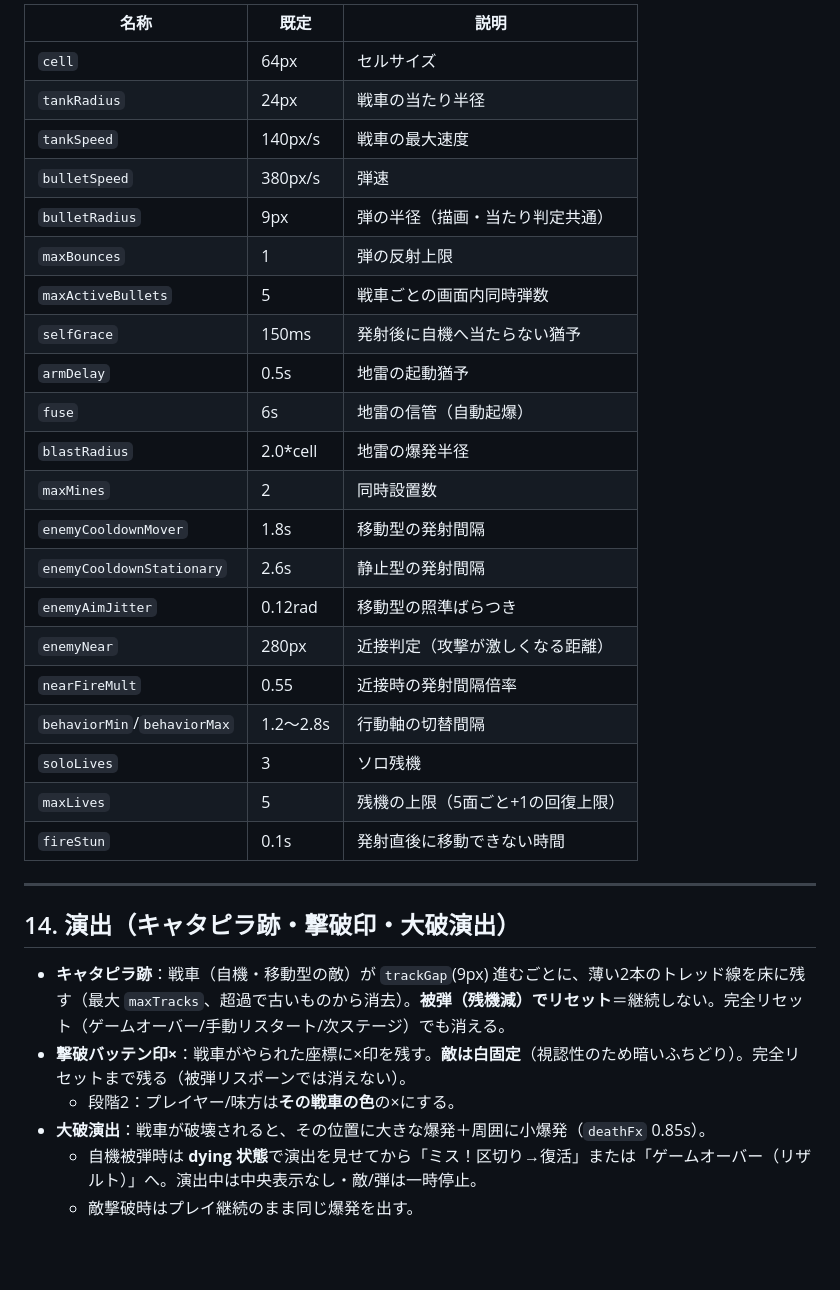
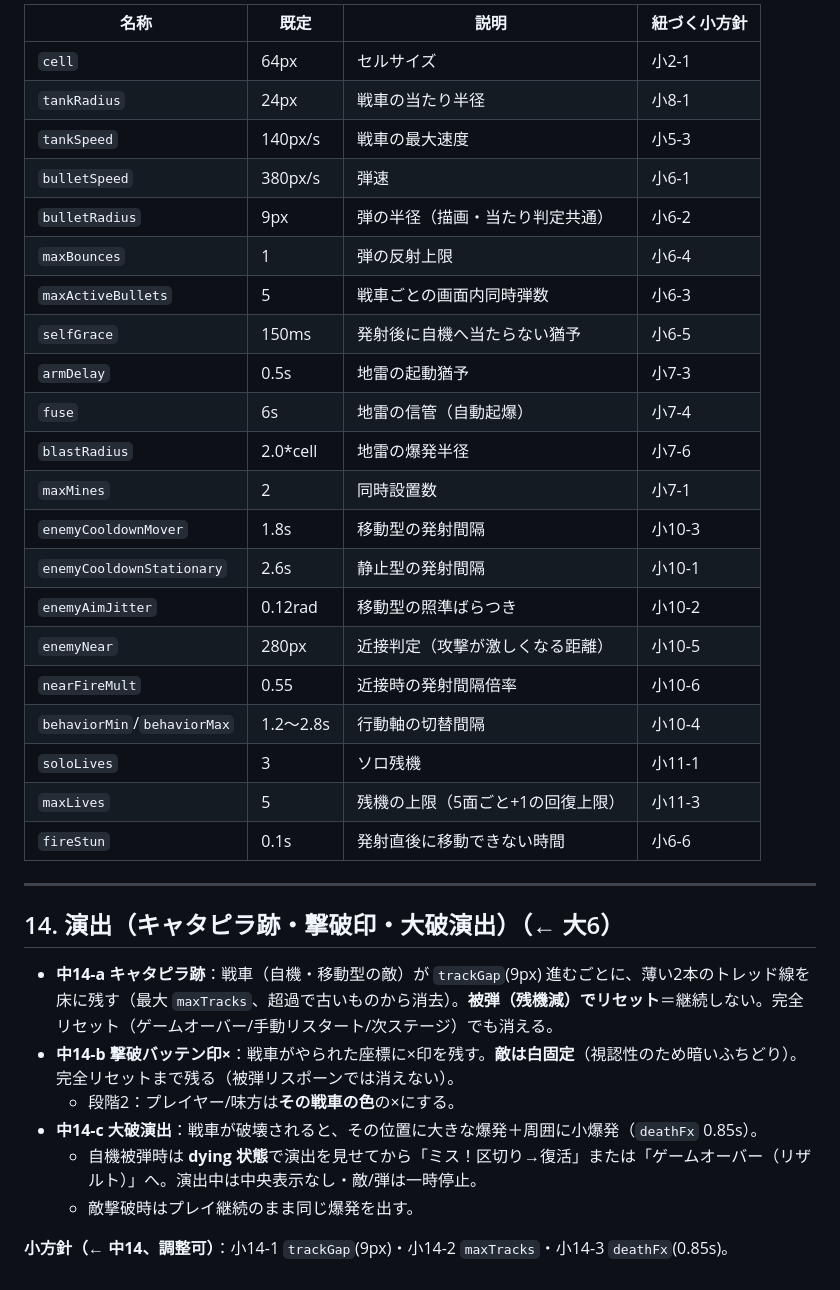
Before and after one commit to kokisato0085-cell/toytank, a Markdown page: docs/BasicDesign.md, the part around one of its changes. Drawn GitHub-style; blank space fills up the shorter version.

```diff
--- a/docs/BasicDesign.md
+++ b/docs/BasicDesign.md
@@ -226,34 +251,36 @@ ToyTank Maker を**先に実装**し、これで作った「標準ステージ1
 
-| 名称 | 既定 | 説明 |
-|---|---|---|
-| `cell` | 64px | セルサイズ |
-| `tankRadius` | 24px | 戦車の当たり半径 |
-| `tankSpeed` | 140px/s | 戦車の最大速度 |
-| `bulletSpeed` | 380px/s | 弾速 |
-| `bulletRadius` | 9px | 弾の半径（描画・当たり判定共通） |
-| `maxBounces` | 1 | 弾の反射上限 |
-| `maxActiveBullets` | 5 | 戦車ごとの画面内同時弾数 |
-| `selfGrace` | 150ms | 発射後に自機へ当たらない猶予 |
-| `armDelay` | 0.5s | 地雷の起動猶予 |
-| `fuse` | 6s | 地雷の信管（自動起爆） |
-| `blastRadius` | 2.0*cell | 地雷の爆発半径 |
-| `maxMines` | 2 | 同時設置数 |
-| `enemyCooldownMover` | 1.8s | 移動型の発射間隔 |
-| `enemyCooldownStationary` | 2.6s | 静止型の発射間隔 |
-| `enemyAimJitter` | 0.12rad | 移動型の照準ばらつき |
-| `enemyNear` | 280px | 近接判定（攻撃が激しくなる距離） |
-| `nearFireMult` | 0.55 | 近接時の発射間隔倍率 |
-| `behaviorMin`/`behaviorMax` | 1.2〜2.8s | 行動軸の切替間隔 |
-| `soloLives` | 3 | ソロ残機 |
-| `maxLives` | 5 | 残機の上限（5面ごと+1の回復上限） |
-| `fireStun` | 0.1s | 発射直後に移動できない時間 |
+| 名称 | 既定 | 説明 | 紐づく小方針 |
+|---|---|---|---|
+| `cell` | 64px | セルサイズ | 小2-1 |
+| `tankRadius` | 24px | 戦車の当たり半径 | 小8-1 |
+| `tankSpeed` | 140px/s | 戦車の最大速度 | 小5-3 |
+| `bulletSpeed` | 380px/s | 弾速 | 小6-1 |
+| `bulletRadius` | 9px | 弾の半径（描画・当たり判定共通） | 小6-2 |
+| `maxBounces` | 1 | 弾の反射上限 | 小6-4 |
+| `maxActiveBullets` | 5 | 戦車ごとの画面内同時弾数 | 小6-3 |
+| `selfGrace` | 150ms | 発射後に自機へ当たらない猶予 | 小6-5 |
+| `armDelay` | 0.5s | 地雷の起動猶予 | 小7-3 |
+| `fuse` | 6s | 地雷の信管（自動起爆） | 小7-4 |
+| `blastRadius` | 2.0*cell | 地雷の爆発半径 | 小7-6 |
+| `maxMines` | 2 | 同時設置数 | 小7-1 |
+| `enemyCooldownMover` | 1.8s | 移動型の発射間隔 | 小10-3 |
+| `enemyCooldownStationary` | 2.6s | 静止型の発射間隔 | 小10-1 |
+| `enemyAimJitter` | 0.12rad | 移動型の照準ばらつき | 小10-2 |
+| `enemyNear` | 280px | 近接判定（攻撃が激しくなる距離） | 小10-5 |
+| `nearFireMult` | 0.55 | 近接時の発射間隔倍率 | 小10-6 |
+| `behaviorMin`/`behaviorMax` | 1.2〜2.8s | 行動軸の切替間隔 | 小10-4 |
+| `soloLives` | 3 | ソロ残機 | 小11-1 |
+| `maxLives` | 5 | 残機の上限（5面ごと+1の回復上限） | 小11-3 |
+| `fireStun` | 0.1s | 発射直後に移動できない時間 | 小6-6 |
 
 ---
 
-## 14. 演出（キャタピラ跡・撃破印・大破演出）
-- **キャタピラ跡**：戦車（自機・移動型の敵）が `trackGap`(9px) 進むごとに、薄い2本のトレッド線を床に残す（最大 `maxTracks`、超過で古いものから消去）。**被弾（残機減）でリセット**＝継続しない。完全リセット（ゲームオーバー/手動リスタート/次ステージ）でも消える。
-- **撃破バッテン印×**：戦車がやられた座標に×印を残す。**敵は白固定**（視認性のため暗いふちどり）。完全リセットまで残る（被弾リスポーンでは消えない）。
+## 14. 演出（キャタピラ跡・撃破印・大破演出）（← 大6）
+- **中14-a キャタピラ跡**：戦車（自機・移動型の敵）が `trackGap`(9px) 進むごとに、薄い2本のトレッド線を床に残す（最大 `maxTracks`、超過で古いものから消去）。**被弾（残機減）でリセット**＝継続しない。完全リセット（ゲームオーバー/手動リスタート/次ステージ）でも消える。
+- **中14-b 撃破バッテン印×**：戦車がやられた座標に×印を残す。**敵は白固定**（視認性のため暗いふちどり）。完全リセットまで残る（被弾リスポーンでは消えない）。
   - 段階2：プレイヤー/味方は**その戦車の色**の×にする。
-- **大破演出**：戦車が破壊されると、その位置に大きな爆発＋周囲に小爆発（`deathFx` 0.85s）。
+- **中14-c 大破演出**：戦車が破壊されると、その位置に大きな爆発＋周囲に小爆発（`deathFx` 0.85s）。
   - 自機被弾時は **dying 状態**で演出を見せてから「ミス！区切り→復活」または「ゲームオーバー（リザルト）」へ。演出中は中央表示なし・敵/弾は一時停止。
   - 敵撃破時はプレイ継続のまま同じ爆発を出す。
+
+**小方針（← 中14、調整可）**：小14-1 `trackGap`(9px)・小14-2 `maxTracks`・小14-3 `deathFx`(0.85s)。
```
Also changed, not shown: other parts of docs/BasicDesign.md (+116 -91 lines), docs/POLICY.md (+14 -9 lines).
